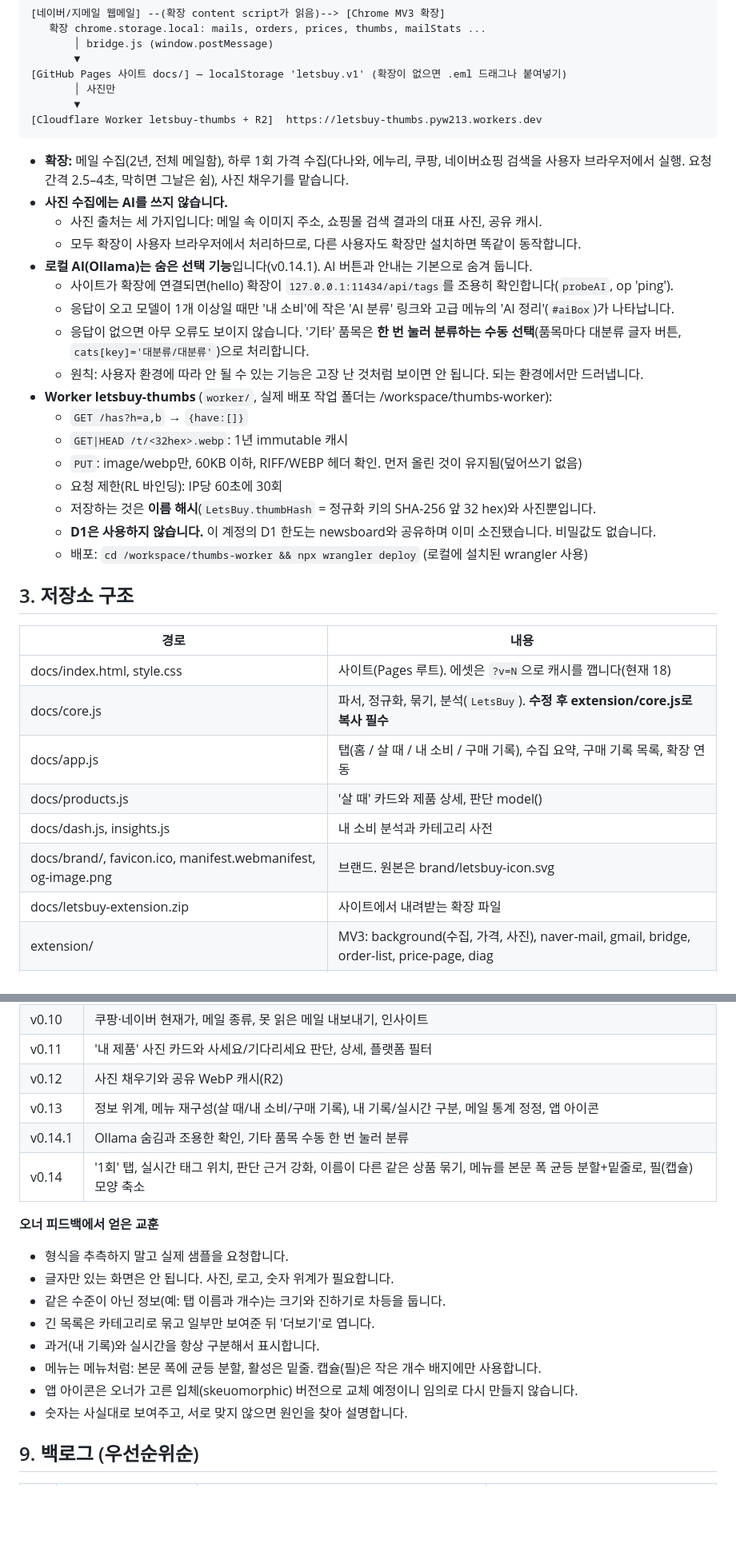
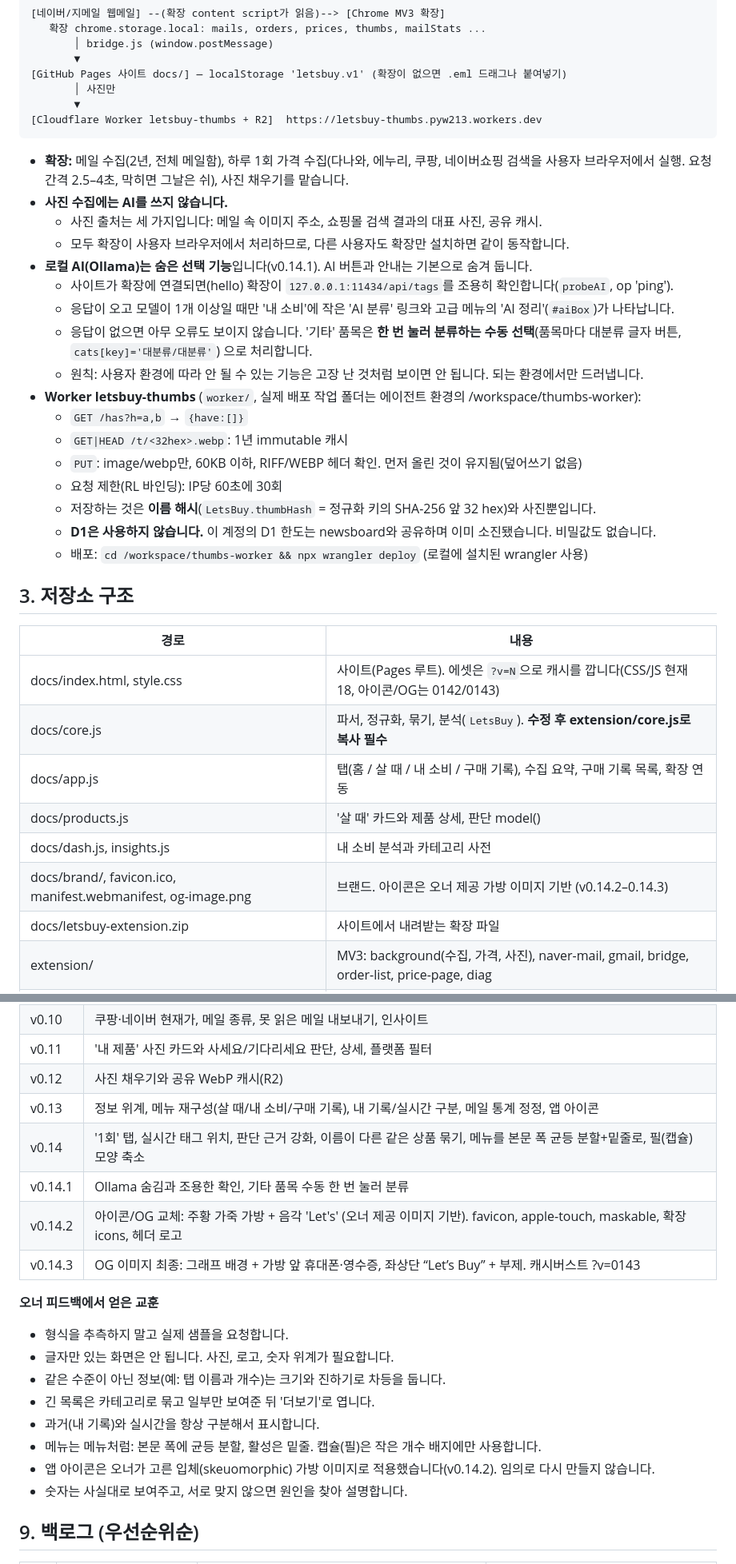
Before and after one commit to pyw31337/buy, a Markdown page: HANDOFF.md, 2 parts joined by grey strips. Shown at 80% size. Drawn GitHub-style; blank space fills up the shorter version.

Commit message:
docs: HANDOFF 버전 정리, 백로그 4c 완료 처리, 캐시 버전 명시 (v0.14.3 기준)

````diff
--- a/HANDOFF.md
+++ b/HANDOFF.md
@@ -25,16 +25,16 @@
        ▼
 [Cloudflare Worker letsbuy-thumbs + R2]  https://letsbuy-thumbs.pyw213.workers.dev
 ```
-- **확장:** 메일 수집(2년, 전체 메일함), 하루 1회 가격 수집(다나와, 에누리, 쿠팡, 네이버쇼핑 검색을 사용자 브라우저에서 실행. 요청 간격 2.5–4초, 막히면 그날은 쉼), 사진 채우기를 맡습니다.
+- **확장:** 메일 수집(2년, 전체 메일함), 하루 1회 가격 수집(다나와, 에누리, 쿠팡, 네이버쇼핑 검색을 사용자 브라우저에서 실행. 요청 간격 2.5–4초, 막히면 그날은 쉬), 사진 채우기를 맡습니다.
 - **사진 수집에는 AI를 쓰지 않습니다.**
   - 사진 출처는 세 가지입니다: 메일 속 이미지 주소, 쇼핑몰 검색 결과의 대표 사진, 공유 캐시.
-  - 모두 확장이 사용자 브라우저에서 처리하므로, 다른 사용자도 확장만 설치하면 똑같이 동작합니다.
+  - 모두 확장이 사용자 브라우저에서 처리하므로, 다른 사용자도 확장만 설치하면 같이 동작합니다.
 - **로컬 AI(Ollama)는 숨은 선택 기능**입니다(v0.14.1). AI 버튼과 안내는 기본으로 숨겨 둡니다.
   - 사이트가 확장에 연결되면(hello) 확장이 `127.0.0.1:11434/api/tags`를 조용히 확인합니다(`probeAI`, op 'ping').
   - 응답이 오고 모델이 1개 이상일 때만 '내 소비'에 작은 'AI 분류' 링크와 고급 메뉴의 'AI 정리'(`#aiBox`)가 나타납니다.
-  - 응답이 없으면 아무 오류도 보이지 않습니다. '기타' 품목은 **한 번 눌러 분류하는 수동 선택**(품목마다 대분류 글자 버튼, `cats[key]='대분류/대분류'`)으로 처리합니다.
+  - 응답이 없으면 아무 오류도 보이지 않습니다. '기타' 품목은 **한 번 눌러 분류하는 수동 선택**(품목마다 대분류 글자 버튼, `cats[key]='대분류/대분류'`) 으로 처리합니다.
   - 원칙: 사용자 환경에 따라 안 될 수 있는 기능은 고장 난 것처럼 보이면 안 됩니다. 되는 환경에서만 드러냅니다.
-- **Worker letsbuy-thumbs** (`worker/`, 실제 배포 작업 폴더는 /workspace/thumbs-worker):
+- **Worker letsbuy-thumbs** (`worker/`, 실제 배포 작업 폴더는 에이전트 환경의 /workspace/thumbs-worker):
   - `GET /has?h=a,b` → `{have:[]}`
   - `GET|HEAD /t/<32hex>.webp`: 1년 immutable 캐시
   - `PUT`: image/webp만, 60KB 이하, RIFF/WEBP 헤더 확인. 먼저 올린 것이 유지됨(덮어쓰기 없음)
@@ -46,12 +46,12 @@
 ## 3. 저장소 구조
 | 경로 | 내용 |
 |---|---|
-| docs/index.html, style.css | 사이트(Pages 루트). 에셋은 `?v=N`으로 캐시를 깹니다(현재 18) |
+| docs/index.html, style.css | 사이트(Pages 루트). 에셋은 `?v=N`으로 캐시를 깝니다(CSS/JS 현재 18, 아이콘/OG는 0142/0143) |
 | docs/core.js | 파서, 정규화, 묶기, 분석(`LetsBuy`). **수정 후 extension/core.js로 복사 필수** |
 | docs/app.js | 탭(홈 / 살 때 / 내 소비 / 구매 기록), 수집 요약, 구매 기록 목록, 확장 연동 |
 | docs/products.js | '살 때' 카드와 제품 상세, 판단 model() |
 | docs/dash.js, insights.js | 내 소비 분석과 카테고리 사전 |
-| docs/brand/, favicon.ico, manifest.webmanifest, og-image.png | 브랜드. 원본은 brand/letsbuy-icon.svg |
+| docs/brand/, favicon.ico, manifest.webmanifest, og-image.png | 브랜드. 아이콘은 오너 제공 가방 이미지 기반 (v0.14.2–0.14.3) |
 | docs/letsbuy-extension.zip | 사이트에서 내려받는 확장 파일 |
 | extension/ | MV3: background(수집, 가격, 사진), naver-mail, gmail, bridge, order-list, price-page, diag |
 | worker/ | 썸네일 Worker 사본 |
@@ -110,8 +110,10 @@ gh release create vX.Y.Z docs/letsbuy-extension.zip -t vX.Y.Z -n "..."
 | v0.11 | '내 제품' 사진 카드와 사세요/기다리세요 판단, 상세, 플랫폼 필터 |
 | v0.12 | 사진 채우기와 공유 WebP 캐시(R2) |
 | v0.13 | 정보 위계, 메뉴 재구성(살 때/내 소비/구매 기록), 내 기록/실시간 구분, 메일 통계 정정, 앱 아이콘 |
+| v0.14 | '1회' 탭, 실시간 태그 위치, 판단 근거 강화, 이름이 다른 같은 상품 묶기, 메뉴를 본문 폭 균등 분할+밑줄로, 필(캡슐) 모양 축소 |
 | v0.14.1 | Ollama 숨김과 조용한 확인, 기타 품목 수동 한 번 눌러 분류 |
-| v0.14 | '1회' 탭, 실시간 태그 위치, 판단 근거 강화, 이름이 다른 같은 상품 묶기, 메뉴를 본문 폭 균등 분할+밑줄로, 필(캡슐) 모양 축소 |
+| v0.14.2 | 아이콘/OG 교체: 주황 가죽 가방 + 음각 'Let's' (오너 제공 이미지 기반). favicon, apple-touch, maskable, 확장 icons, 헤더 로고 |
+| v0.14.3 | OG 이미지 최종: 그래프 배경 + 가방 앞 휴대폰·영수증, 좌상단 “Let’s Buy” + 부제. 캐시버스트 ?v=0143 |
 
 **오너 피드백에서 얻은 교훈**
 - 형식을 추측하지 말고 실제 샘플을 요청합니다.
@@ -120,7 +122,7 @@ gh release create vX.Y.Z docs/letsbuy-extension.zip -t vX.Y.Z -n "..."
 - 긴 목록은 카테고리로 묶고 일부만 보여준 뒤 '더보기'로 엽니다.
 - 과거(내 기록)와 실시간을 항상 구분해서 표시합니다.
 - 메뉴는 메뉴처럼: 본문 폭에 균등 분할, 활성은 밑줄. 캡슐(필)은 작은 개수 배지에만 사용합니다.
-- 앱 아이콘은 오너가 고른 입체(skeuomorphic) 버전으로 교체 예정이니 임의로 다시 만들지 않습니다.
+- 앱 아이콘은 오너가 고른 입체(skeuomorphic) 가방 이미지로 적용했습니다(v0.14.2). 임의로 다시 만들지 않습니다.
 - 숫자는 사실대로 보여주고, 서로 맞지 않으면 원인을 찾아 설명합니다.
 
 ## 9. 백로그 (우선순위순)
````
Also changed, not shown: other parts of HANDOFF.md (+3 -3 lines).
